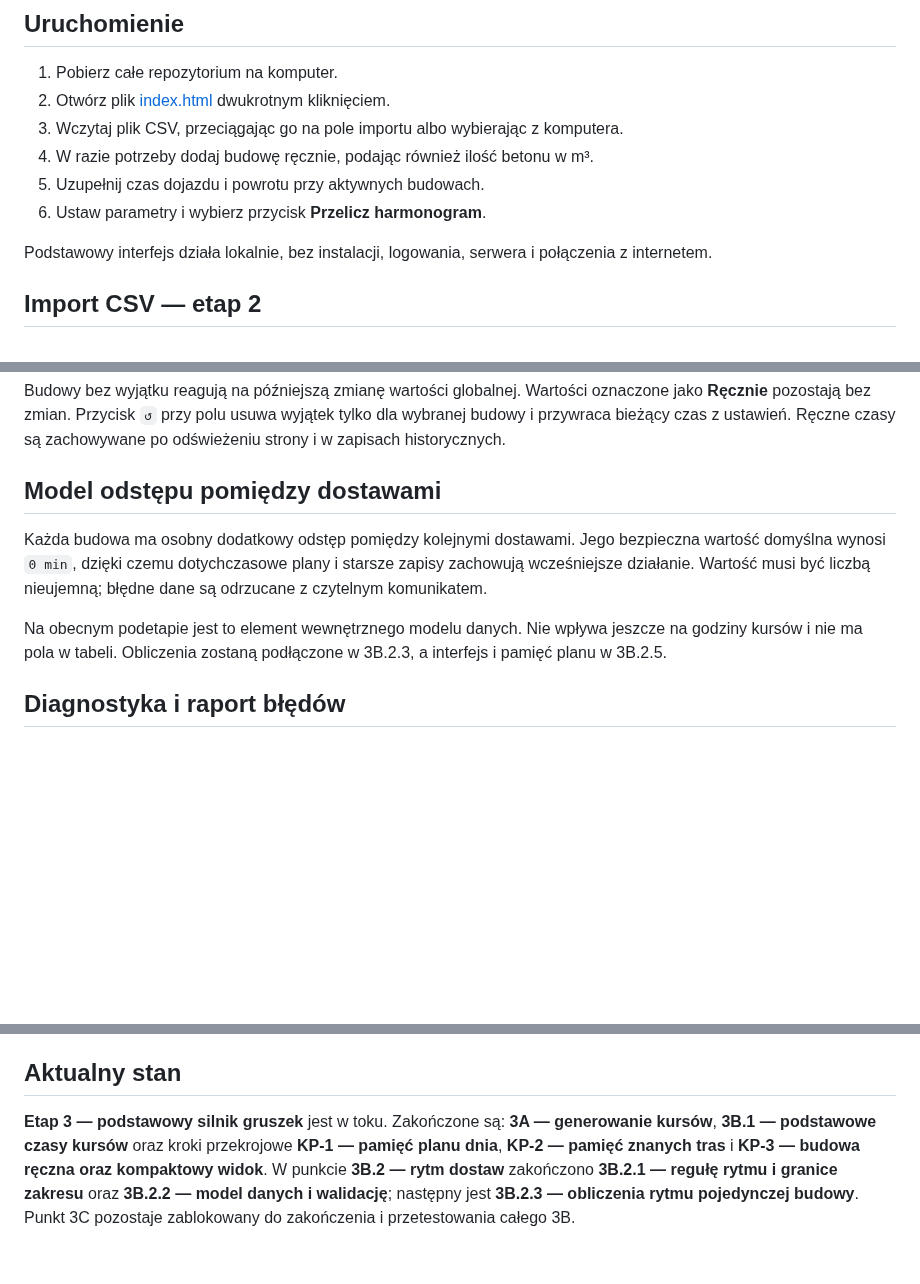
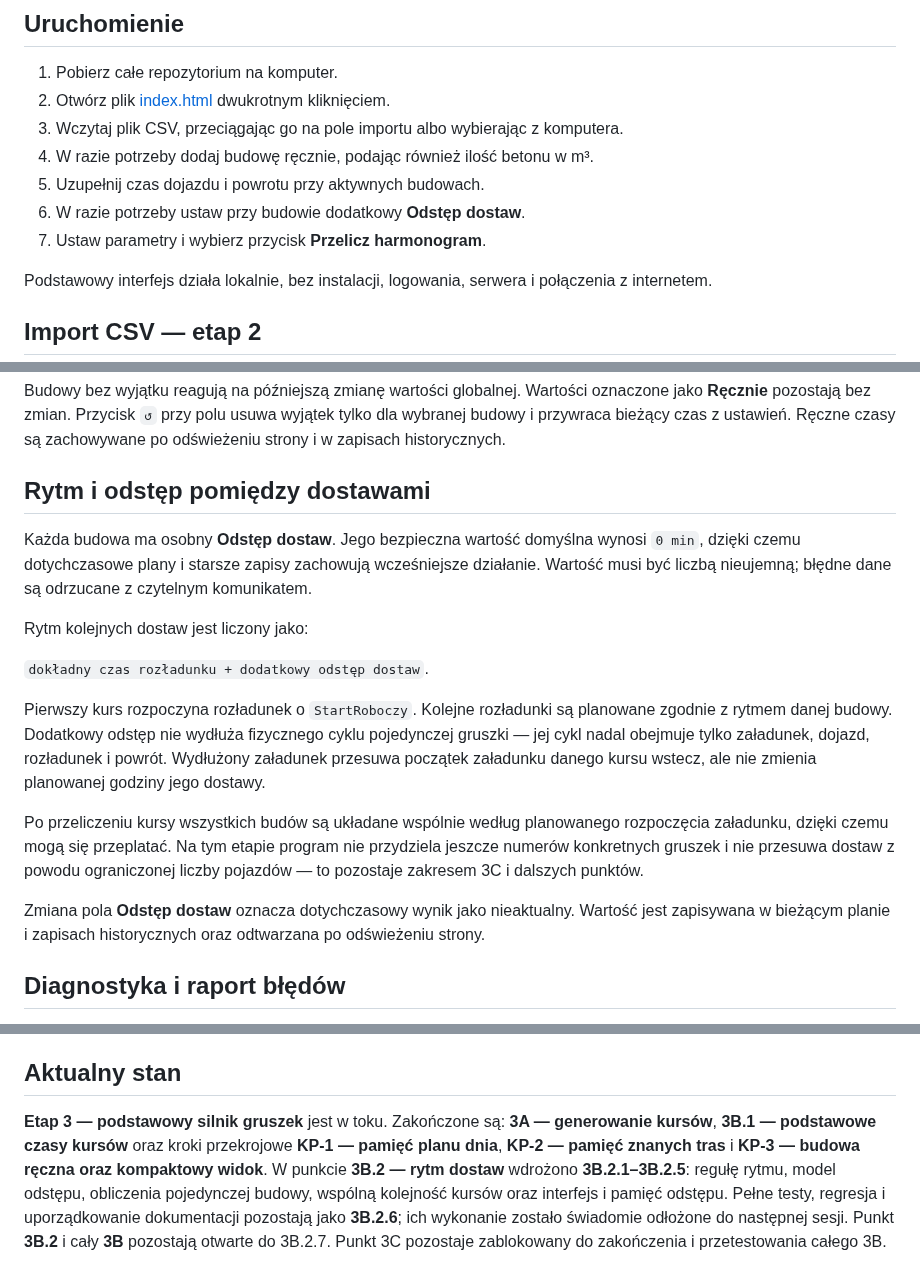
Before and after one commit to aprofirm/Harmonogram_Betonowan_v4, a Markdown page: README.md, 3 parts joined by grey strips. GitHub-like rendering; blank space fills up the shorter version.

Commit message:
Opisz stan po 3B.2.5

```diff
--- a/README.md
+++ b/README.md
@@ -36,7 +36,8 @@ automatycznie całego punktu `3B`.
 3. Wczytaj plik CSV, przeciągając go na pole importu albo wybierając z komputera.
 4. W razie potrzeby dodaj budowę ręcznie, podając również ilość betonu w m³.
 5. Uzupełnij czas dojazdu i powrotu przy aktywnych budowach.
-6. Ustaw parametry i wybierz przycisk **Przelicz harmonogram**.
+6. W razie potrzeby ustaw przy budowie dodatkowy **Odstęp dostaw**.
+7. Ustaw parametry i wybierz przycisk **Przelicz harmonogram**.
 
 Podstawowy interfejs działa lokalnie, bez instalacji, logowania, serwera i połączenia z internetem.
 
@@ -101,16 +102,32 @@ oznaczone jako **Ręcznie** pozostają bez zmian. Przycisk `↺` przy polu usuwa
 wyjątek tylko dla wybranej budowy i przywraca bieżący czas z ustawień. Ręczne
 czasy są zachowywane po odświeżeniu strony i w zapisach historycznych.
 
-## Model odstępu pomiędzy dostawami
+## Rytm i odstęp pomiędzy dostawami
 
-Każda budowa ma osobny dodatkowy odstęp pomiędzy kolejnymi dostawami. Jego
-bezpieczna wartość domyślna wynosi `0 min`, dzięki czemu dotychczasowe plany i
-starsze zapisy zachowują wcześniejsze działanie. Wartość musi być liczbą
-nieujemną; błędne dane są odrzucane z czytelnym komunikatem.
+Każda budowa ma osobny **Odstęp dostaw**. Jego bezpieczna wartość domyślna
+wynosi `0 min`, dzięki czemu dotychczasowe plany i starsze zapisy zachowują
+wcześniejsze działanie. Wartość musi być liczbą nieujemną; błędne dane są
+odrzucane z czytelnym komunikatem.
 
-Na obecnym podetapie jest to element wewnętrznego modelu danych. Nie wpływa
-jeszcze na godziny kursów i nie ma pola w tabeli. Obliczenia zostaną podłączone
-w 3B.2.3, a interfejs i pamięć planu w 3B.2.5.
+Rytm kolejnych dostaw jest liczony jako:
+
+`dokładny czas rozładunku + dodatkowy odstęp dostaw`.
+
+Pierwszy kurs rozpoczyna rozładunek o `StartRoboczy`. Kolejne rozładunki są
+planowane zgodnie z rytmem danej budowy. Dodatkowy odstęp nie wydłuża fizycznego
+cyklu pojedynczej gruszki — jej cykl nadal obejmuje tylko załadunek, dojazd,
+rozładunek i powrót. Wydłużony załadunek przesuwa początek załadunku danego
+kursu wstecz, ale nie zmienia planowanej godziny jego dostawy.
+
+Po przeliczeniu kursy wszystkich budów są układane wspólnie według planowanego
+rozpoczęcia załadunku, dzięki czemu mogą się przeplatać. Na tym etapie program
+nie przydziela jeszcze numerów konkretnych gruszek i nie przesuwa dostaw z
+powodu ograniczonej liczby pojazdów — to pozostaje zakresem 3C i dalszych
+punktów.
+
+Zmiana pola **Odstęp dostaw** oznacza dotychczasowy wynik jako nieaktualny.
+Wartość jest zapisywana w bieżącym planie i zapisach historycznych oraz
+odtwarzana po odświeżeniu strony.
 
 ## Diagnostyka i raport błędów
 
@@ -197,4 +214,4 @@ Node.js nie jest potrzebny do zwykłego uruchomienia aplikacji.
 
 ## Aktualny stan
 
-**Etap 3 — podstawowy silnik gruszek** jest w toku. Zakończone są: **3A — generowanie kursów**, **3B.1 — podstawowe czasy kursów** oraz kroki przekrojowe **KP-1 — pamięć planu dnia**, **KP-2 — pamięć znanych tras** i **KP-3 — budowa ręczna oraz kompaktowy widok**. W punkcie **3B.2 — rytm dostaw** zakończono **3B.2.1 — regułę rytmu i granice zakresu** oraz **3B.2.2 — model danych i walidację**; następny jest **3B.2.3 — obliczenia rytmu pojedynczej budowy**. Punkt 3C pozostaje zablokowany do zakończenia i przetestowania całego 3B.
+**Etap 3 — podstawowy silnik gruszek** jest w toku. Zakończone są: **3A — generowanie kursów**, **3B.1 — podstawowe czasy kursów** oraz kroki przekrojowe **KP-1 — pamięć planu dnia**, **KP-2 — pamięć znanych tras** i **KP-3 — budowa ręczna oraz kompaktowy widok**. W punkcie **3B.2 — rytm dostaw** wdrożono **3B.2.1–3B.2.5**: regułę rytmu, model odstępu, obliczenia pojedynczej budowy, wspólną kolejność kursów oraz interfejs i pamięć odstępu. Pełne testy, regresja i uporządkowanie dokumentacji pozostają jako **3B.2.6**; ich wykonanie zostało świadomie odłożone do następnej sesji. Punkt **3B.2** i cały **3B** pozostają otwarte do 3B.2.7. Punkt 3C pozostaje zablokowany do zakończenia i przetestowania całego 3B.
```
